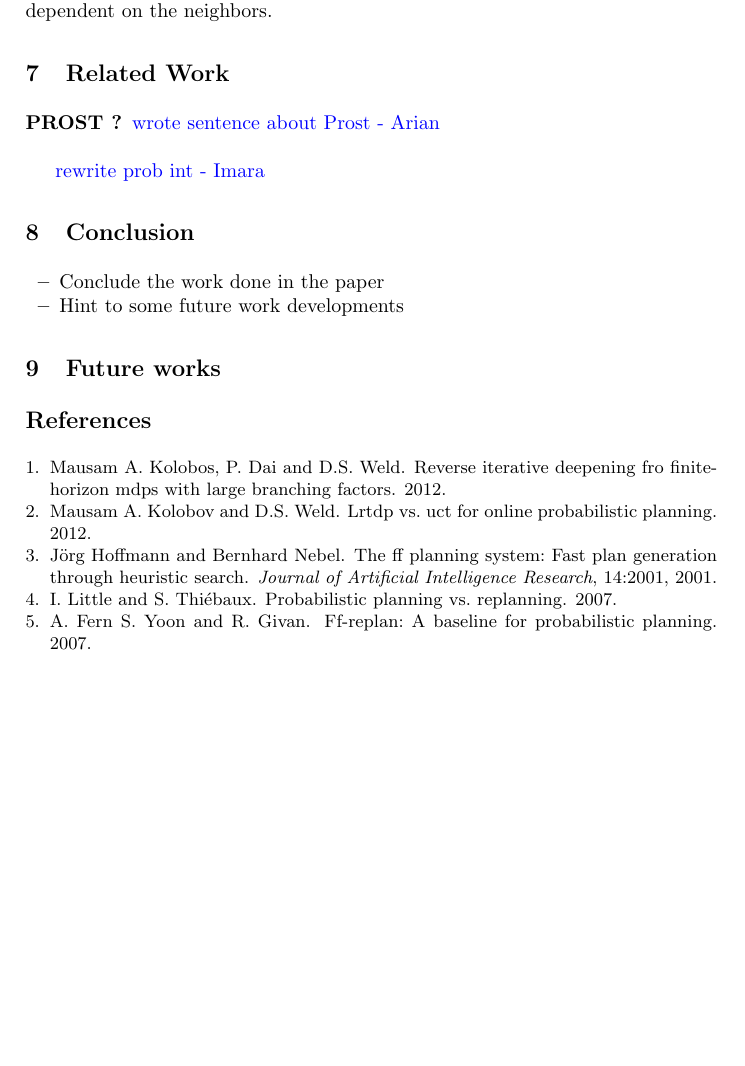
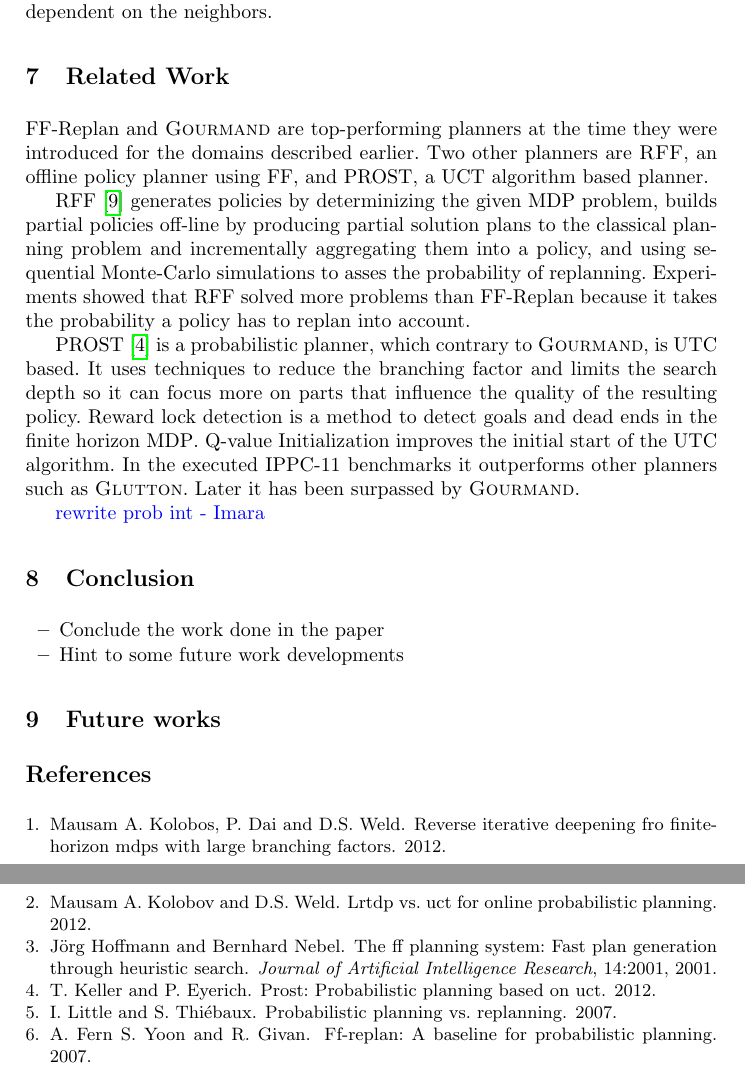
Before and after one commit to ImaraSpeek/SeminarAlgorithms, a LaTeX paper (FinalPaper/paper.tex): part of page 10 of 10 before the commit and two parts of pages 10 and 11 of 11 after it, the two joined at a grey line, cut so that both start at the same text, the shorter picture padded with empty space. Compiled offline with pdfLaTeX.

Commit message:
Rewrite related work for RFF and PROST

```diff
--- a/FinalPaper/paper.tex
+++ b/FinalPaper/paper.tex
@@ -343,22 +343,27 @@ dependent on the neighbors.
 
 \section{Related Work}
 
-%In sections above we have described the GOURMAND planner and FF-Replan as two
-%probabilistic planners of the IPPC competition.
-%RFF~\cite{teichteil2010incremental} is an offline planner that generates a
-%policy: for each reachable state it determines a plan to the goal. Like
-%FF-Replan it uses determinization and FF\. FF returns an initial plan from the
-%initial state to a goal state. For each state in the plan the successor states
-%are added to the structure, after which Monte-Carlo sampling is used. States
-%where the probability that they're reached is too low (below a threshold) are
-%removed. The successor states are used as initial states in the next step. If
-%FF fails to find a plan to the goal from this new state, the state is removed
-%from the structure too. Results showed that RFF outperformed other competitors.
-%A higher threshold means that RFF will generate more policies that are prone to
-%replanning.
+FF-Replan and \textsc{Gourmand} are top-performing planners at the time they
+were introduced for the domains described earlier. Two other planners are
+\textsc{RFF}, an offline policy planner using FF, and PROST, a UCT algorithm
+based planner.
 
-\subsubsection{PROST ?}
-\todo{wrote sentence about Prost - Arian}\\
+RFF \cite{teichteil2010incremental} generates policies by determinizing the
+given MDP problem, builds partial policies off-line by producing partial
+solution plans to the classical planning problem and incrementally aggregating
+them into a policy, and using sequential Monte-Carlo simulations to asses the
+probability of replanning. Experiments showed that RFF solved more problems
+than FF-Replan because it takes the probability a policy has to replan into
+account.
+
+PROST \cite{keller2012prost} is a probabilistic planner, which contrary to
+\textsc{Gourmand}, is UTC based. It uses techniques to reduce the branching
+factor  and limits the search depth so it can focus more on parts that
+influence the quality of the resulting policy. Reward lock detection is a
+method to detect goals and dead ends in the finite horizon MDP\@. Q-value
+Initialization improves the initial start of the UTC algorithm. In the executed
+IPPC-11 benchmarks it outperforms other planners such as \textsc{Glutton}.
+Later it has been surpassed by \textsc{Gourmand}.
 
 \todo{rewrite prob int - Imara}
 
```
